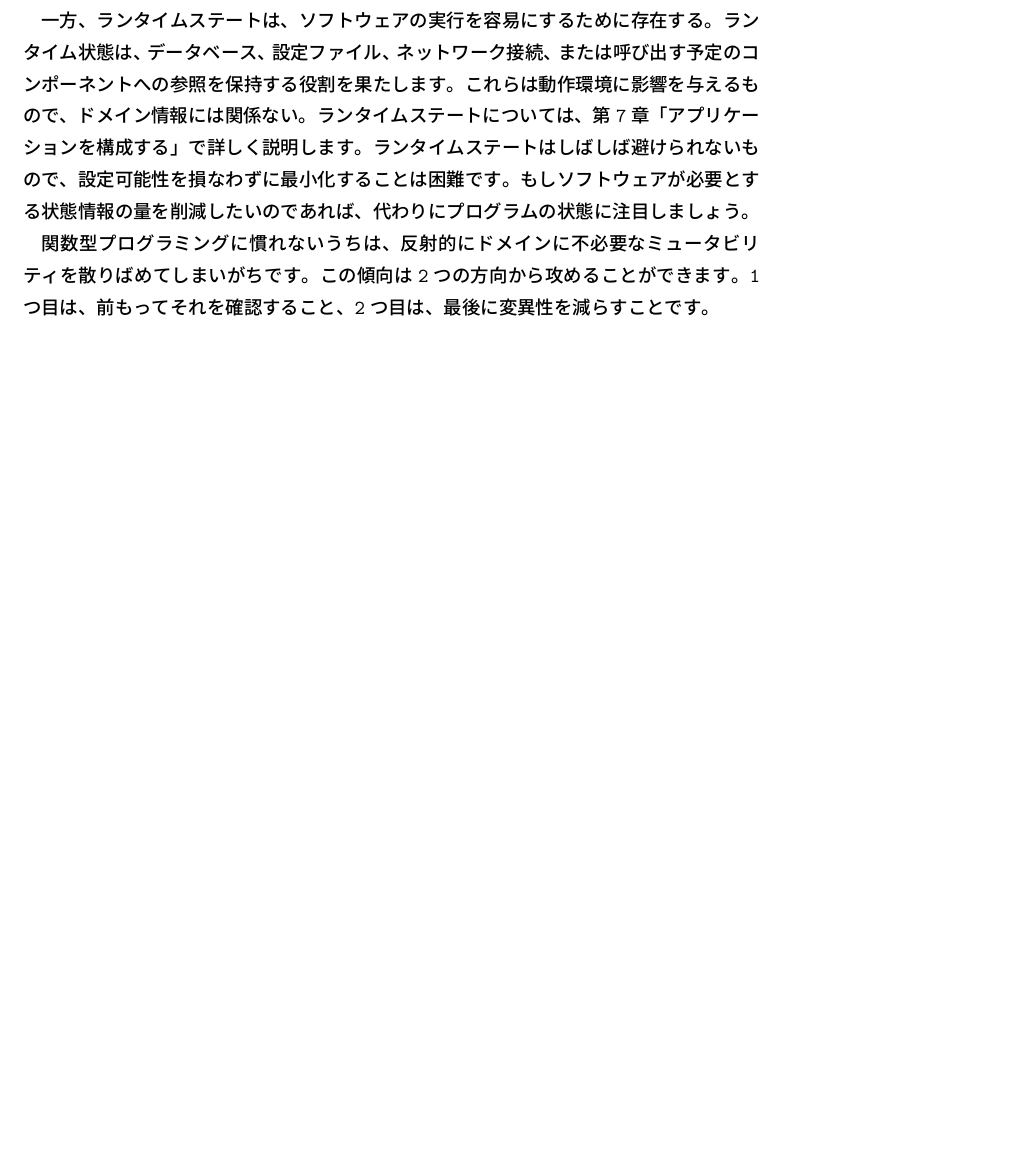
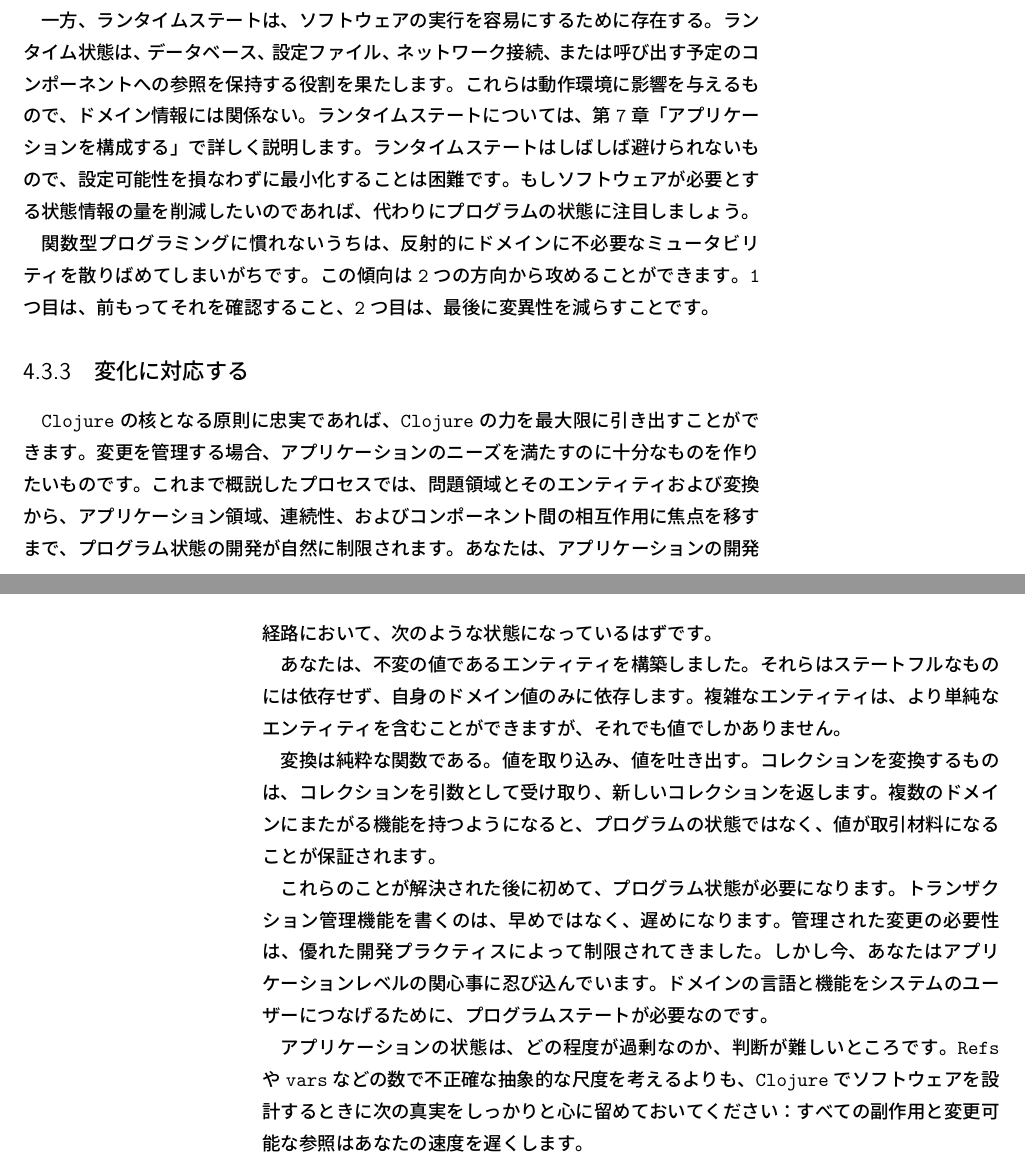
Before and after one commit to ichisemasashi/clojure_books, a LaTeX book (Clojure_Applied/ClojureApplied.tex, which reads Clojure_Applied/002-004-003.tex): part of page 83 of 88 before the commit and two parts of pages 83 and 84 of 88 after it, the two joined at a grey line, cut so that both start at the same text, the shorter picture padded with empty space. Compiled offline with pLaTeX and dvipdfmx; a LaTeX package or settings file that is missing is left out.

Commit message:
[jp] Clojure Applied ch04 section03

```diff
--- a/Clojure_Applied/002-004-003.tex
+++ b/Clojure_Applied/002-004-003.tex
@@ -25,3 +25,16 @@ APIを開発する際には、必要と思われるすべてのアクション
 一方、ランタイムステートは、ソフトウェアの実行を容易にするために存在する。ランタイム状態は、データベース、設定ファイル、ネットワーク接続、または呼び出す予定のコンポーネントへの参照を保持する役割を果たします。これらは動作環境に影響を与えるもので、ドメイン情報には関係ない。ランタイムステートについては、第7章「アプリケーションを構成する」で詳しく説明します。ランタイムステートはしばしば避けられないもので、設定可能性を損なわずに最小化することは困難です。もしソフトウェアが必要とする状態情報の量を削減したいのであれば、代わりにプログラムの状態に注目しましょう。
 
 関数型プログラミングに慣れないうちは、反射的にドメインに不必要なミュータビリティを散りばめてしまいがちです。この傾向は2つの方向から攻めることができます。1つ目は、前もってそれを確認すること、2つ目は、最後に変異性を減らすことです。
+
+
+\subsection{変化に対応する}
+
+Clojureの核となる原則に忠実であれば、Clojureの力を最大限に引き出すことができます。変更を管理する場合、アプリケーションのニーズを満たすのに十分なものを作りたいものです。これまで概説したプロセスでは、問題領域とそのエンティティおよび変換から、アプリケーション領域、連続性、およびコンポーネント間の相互作用に焦点を移すまで、プログラム状態の開発が自然に制限されます。あなたは、アプリケーションの開発経路において、次のような状態になっているはずです。
+
+あなたは、不変の値であるエンティティを構築しました。それらはステートフルなものには依存せず、自身のドメイン値のみに依存します。複雑なエンティティは、より単純なエンティティを含むことができますが、それでも値でしかありません。
+
+変換は純粋な関数である。値を取り込み、値を吐き出す。コレクションを変換するものは、コレクションを引数として受け取り、新しいコレクションを返します。複数のドメインにまたがる機能を持つようになると、プログラムの状態ではなく、値が取引材料になることが保証されます。
+
+これらのことが解決された後に初めて、プログラム状態が必要になります。トランザクション管理機能を書くのは、早めではなく、遅めになります。管理された変更の必要性は、優れた開発プラクティスによって制限されてきました。しかし今、あなたはアプリケーションレベルの関心事に忍び込んでいます。ドメインの言語と機能をシステムのユーザーにつなげるために、プログラムステートが必要なのです。
+
+アプリケーションの状態は、どの程度が過剰なのか、判断が難しいところです。Refsやvarsなどの数で不正確な抽象的な尺度を考えるよりも、Clojureでソフトウェアを設計するときに次の真実をしっかりと心に留めておいてください：すべての副作用と変更可能な参照はあなたの速度を遅くします。
```
